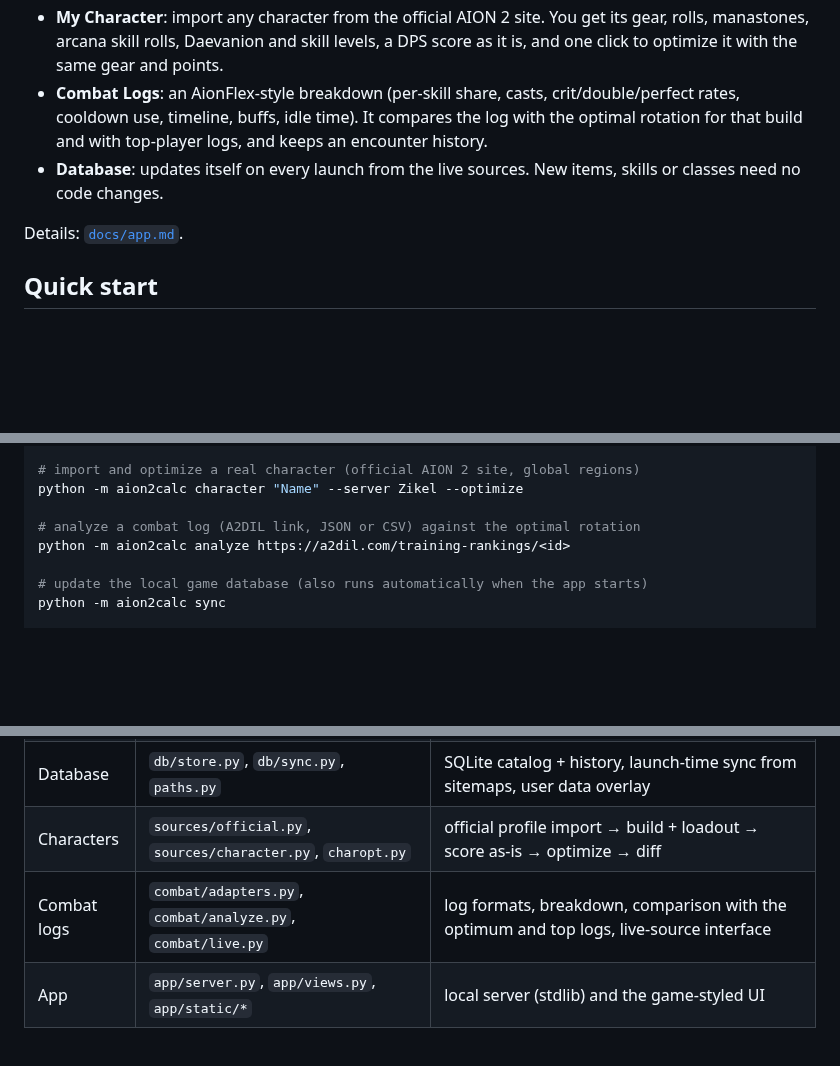
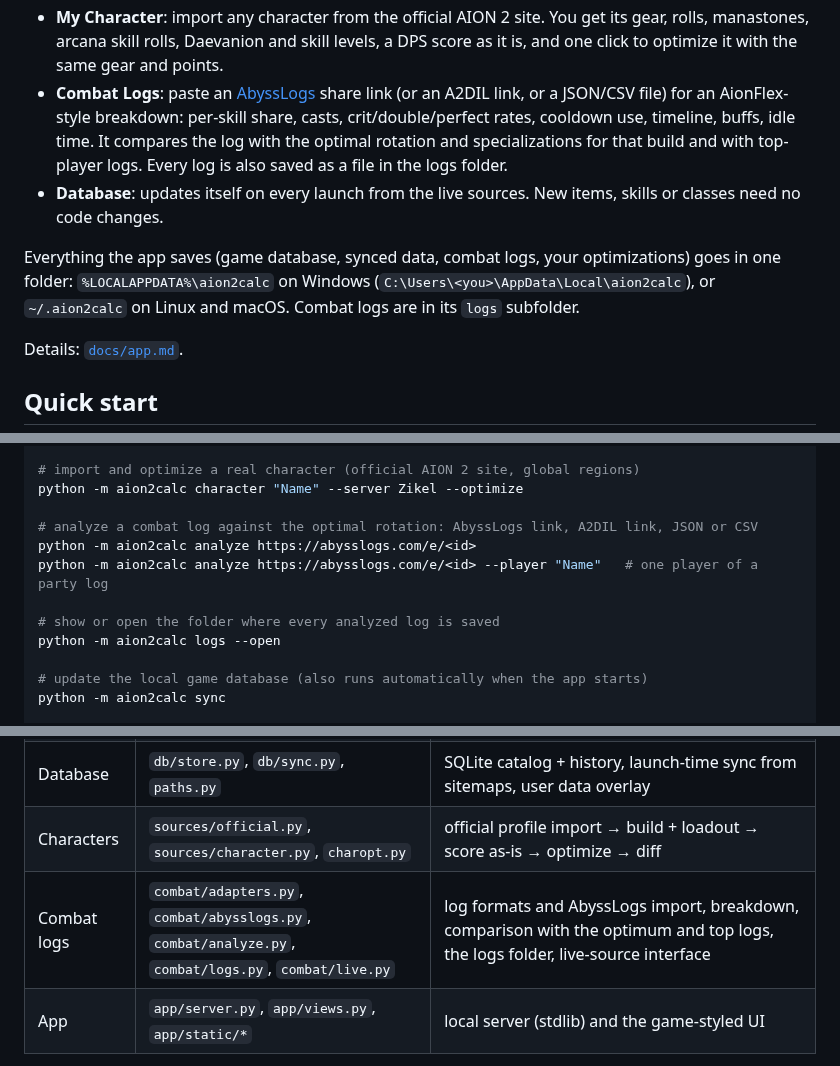
Before and after one commit to sam-t-anderson/Aion-2-tools, a Markdown page: README.md, 3 parts joined by grey strips. Rendered like a GitHub page; blank space fills up the shorter version.

```diff
--- a/README.md
+++ b/README.md
@@ -51,11 +51,17 @@ python -m aion2calc app        # opens http://127.0.0.1:8765
 * **My Character**: import any character from the official AION 2 site. You get its gear, rolls,
   manastones, arcana skill rolls, Daevanion and skill levels, a DPS score as it is, and one click to
   optimize it with the same gear and points.
-* **Combat Logs**: an AionFlex-style breakdown (per-skill share, casts, crit/double/perfect rates,
-  cooldown use, timeline, buffs, idle time). It compares the log with the optimal rotation for that
-  build and with top-player logs, and keeps an encounter history.
+* **Combat Logs**: paste an [AbyssLogs](https://abysslogs.com) share link (or an A2DIL link, or a
+  JSON/CSV file) for an AionFlex-style breakdown: per-skill share, casts, crit/double/perfect
+  rates, cooldown use, timeline, buffs, idle time. It compares the log with the optimal rotation and
+  specializations for that build and with top-player logs. Every log is also saved as a file in the
+  logs folder.
 * **Database**: updates itself on every launch from the live sources. New items, skills or classes
   need no code changes.
+
+Everything the app saves (game database, synced data, combat logs, your optimizations) goes in one
+folder: `%LOCALAPPDATA%\aion2calc` on Windows (`C:\Users\<you>\AppData\Local\aion2calc`), or
+`~/.aion2calc` on Linux and macOS. Combat logs are in its `logs` subfolder.
 
 Details: [`docs/app.md`](docs/app.md).
 
@@ -82,8 +88,12 @@ python -m aion2calc compare sorcerer ranger assassin gladiator
 # import and optimize a real character (official AION 2 site, global regions)
 python -m aion2calc character "Name" --server Zikel --optimize
 
-# analyze a combat log (A2DIL link, JSON or CSV) against the optimal rotation
-python -m aion2calc analyze https://a2dil.com/training-rankings/<id>
+# analyze a combat log against the optimal rotation: AbyssLogs link, A2DIL link, JSON or CSV
+python -m aion2calc analyze https://abysslogs.com/e/<id>
+python -m aion2calc analyze https://abysslogs.com/e/<id> --player "Name"   # one player of a party log
+
+# show or open the folder where every analyzed log is saved
+python -m aion2calc logs --open
 
 # update the local game database (also runs automatically when the app starts)
 python -m aion2calc sync
@@ -106,7 +116,7 @@ Classes: `gladiator templar assassin ranger sorcerer spiritmaster cleric chanter
 | Output | `report.py`, `report_md.py`, `diff.py`, `render/*` | build.json, Markdown report, board images, build card, planner links, result diffs |
 | Database | `db/store.py`, `db/sync.py`, `paths.py` | SQLite catalog + history, launch-time sync from sitemaps, user data overlay |
 | Characters | `sources/official.py`, `sources/character.py`, `charopt.py` | official profile import → build + loadout → score as-is → optimize → diff |
-| Combat logs | `combat/adapters.py`, `combat/analyze.py`, `combat/live.py` | log formats, breakdown, comparison with the optimum and top logs, live-source interface |
+| Combat logs | `combat/adapters.py`, `combat/abysslogs.py`, `combat/analyze.py`, `combat/logs.py`, `combat/live.py` | log formats and AbyssLogs import, breakdown, comparison with the optimum and top logs, the logs folder, live-source interface |
 | App | `app/server.py`, `app/views.py`, `app/static/*` | local server (stdlib) and the game-styled UI |
 
 Formulas, sources, and every assumption: [`docs/methodology.md`](docs/methodology.md).
```
Also changed, not shown: docs/app.md (+85 -17 lines), docs/screenshots/combat_logs.png, 12 other files.
